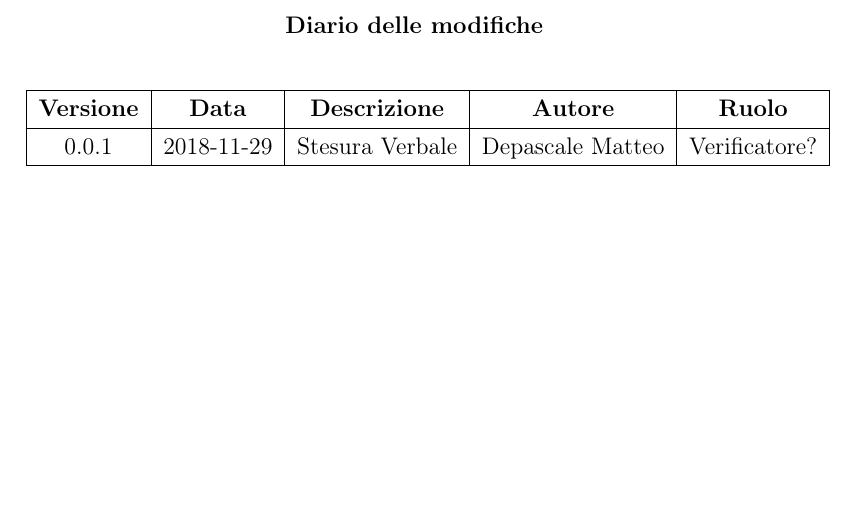
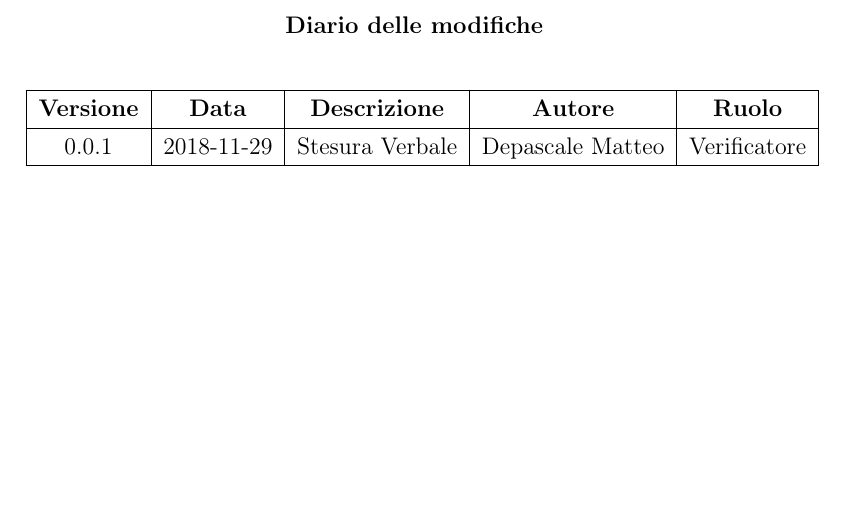
Before and after one commit to mirkofranco/ProgettoSWEDocumentazione, a LaTeX document (Interni/Verbali/Verbale28112018/Verbale28112018.tex): part of page 2 of 6, cut so that both start at the same text. Compiled offline with pdfLaTeX.

Commit message:
corrette e aggiunte alcune informazioni

```diff
--- a/Interni/Verbali/Verbale28112018/Verbale28112018.tex
+++ b/Interni/Verbali/Verbale28112018/Verbale28112018.tex
@@ -46,7 +46,7 @@
 			\hline
 			\textbf{Versione} & \textbf{Data} & \textbf{Descrizione} & \textbf{Autore} & \textbf{Ruolo} \\
 			\hline
-			0.0.1 & 2018-11-29 & Stesura Verbale & Depascale Matteo & Verificatore?\\
+			0.0.1 & 2018-11-29 & Stesura Verbale & Depascale Matteo & Verificatore\\
 			\hline
 		\end{tabular}
 	\end{center}
```
